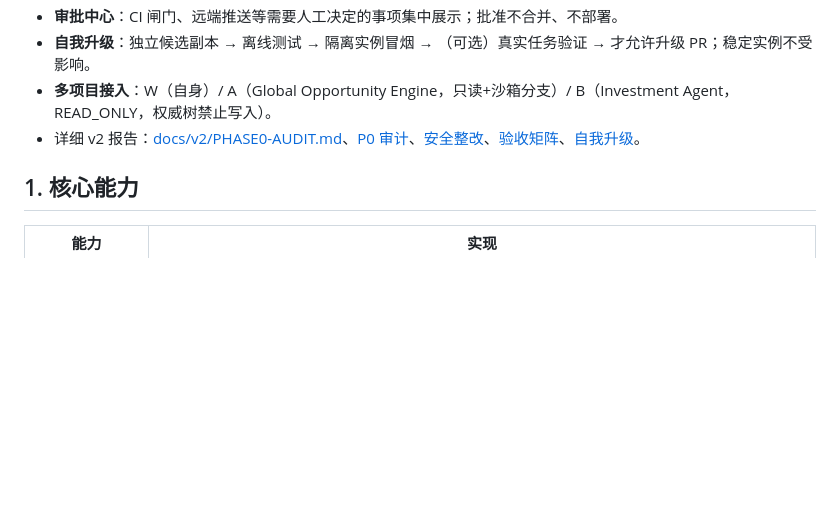
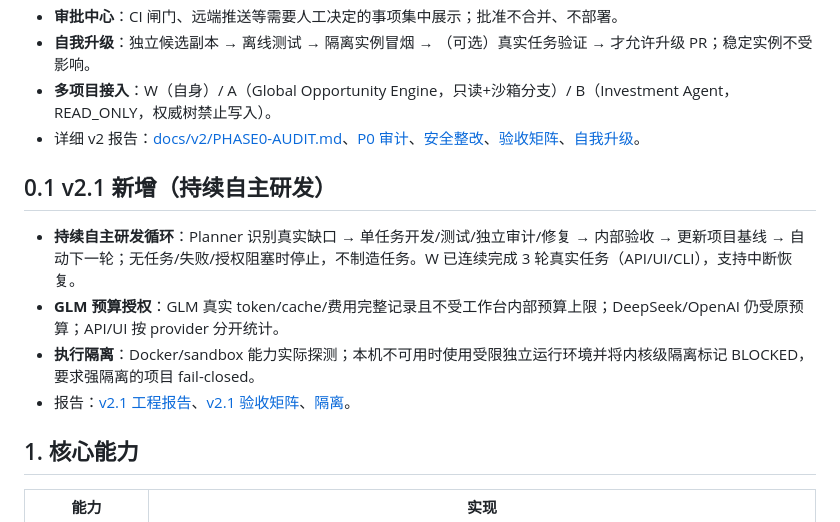
Before and after one commit to bojing951-hash/ai-workbench, a Markdown page: README.md, the part around the change. Drawn GitHub-style; blank space fills up the shorter version.

Commit message:
feat(v2.1): final version 2.1.0, GLM UI separation, recovery evidence, A/B patches, v2.1 report and acceptance matrix

```diff
--- a/README.md
+++ b/README.md
@@ -20,6 +20,13 @@
 - **自我升级**：独立候选副本 → 离线测试 → 隔离实例冒烟 → （可选）真实任务验证 → 才允许升级 PR；稳定实例不受影响。
 - **多项目接入**：W（自身）/ A（Global Opportunity Engine，只读+沙箱分支）/ B（Investment Agent，READ_ONLY，权威树禁止写入）。
 - 详细 v2 报告：[docs/v2/PHASE0-AUDIT.md](docs/v2/PHASE0-AUDIT.md)、[P0 审计](docs/v2/P0-AUDIT.md)、[安全整改](docs/v2/SECURITY-REMEDIATION.md)、[验收矩阵](docs/v2/ACCEPTANCE-MATRIX.md)、[自我升级](docs/v2/UPGRADE.md)。
+
+## 0.1 v2.1 新增（持续自主研发）
+
+- **持续自主研发循环**：Planner 识别真实缺口 → 单任务开发/测试/独立审计/修复 → 内部验收 → 更新项目基线 → 自动下一轮；无任务/失败/授权阻塞时停止，不制造任务。W 已连续完成 3 轮真实任务（API/UI/CLI），支持中断恢复。
+- **GLM 预算授权**：GLM 真实 token/cache/费用完整记录且不受工作台内部预算上限；DeepSeek/OpenAI 仍受原预算；API/UI 按 provider 分开统计。
+- **执行隔离**：Docker/sandbox 能力实际探测；本机不可用时使用受限独立运行环境并将内核级隔离标记 BLOCKED，要求强隔离的项目 fail-closed。
+- 报告：[v2.1 工程报告](docs/v2.1/REPORT.md)、[v2.1 验收矩阵](docs/v2.1/ACCEPTANCE-MATRIX.md)、[隔离](docs/v2.1/ISOLATION.md)。
 
 ## 1. 核心能力
 
```
Also changed, not shown: docs/v2.1/ACCEPTANCE-MATRIX.md (added, +71 -0 lines), docs/v2.1/REPORT.md (added, +107 -0 lines), docs/images/workbench-v21-final.png (added), docs/images/workbench-v21-loop.png (added), 7 other files.
